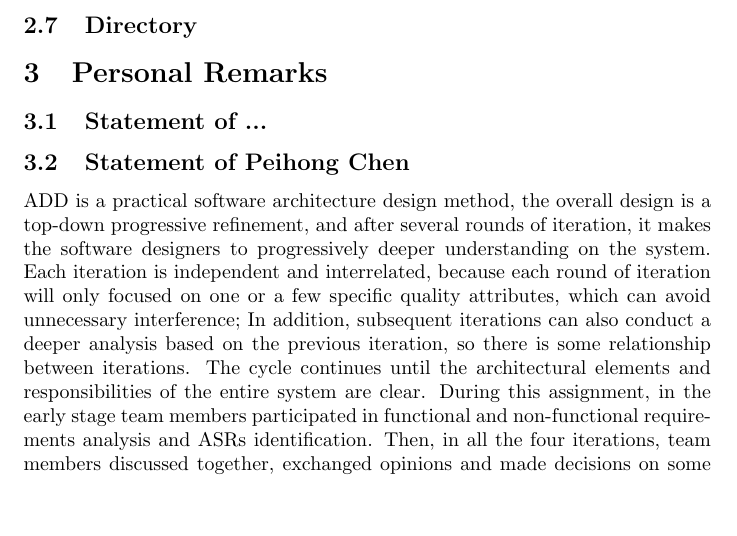
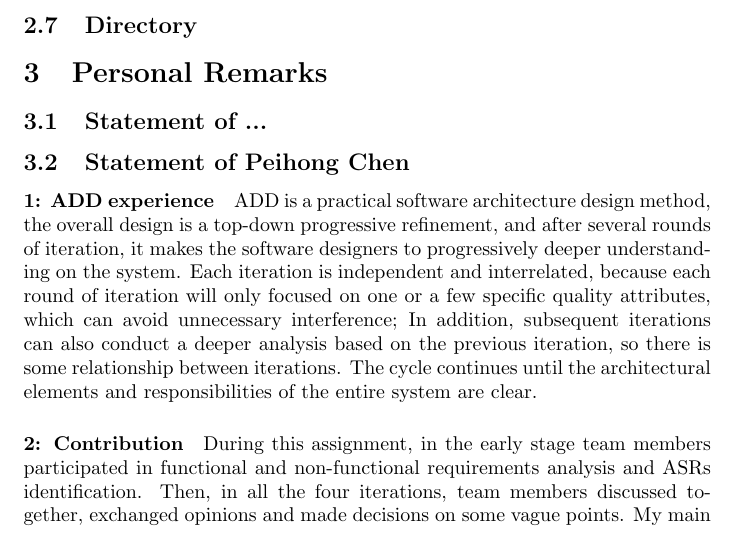
Before and after one commit to Nosolution/Arch_Design, a LaTeX document (report.tex): part of page 16 of 17, cut so that both start at the same text, the shorter picture padded with empty space. Compiled offline with pdfLaTeX.

Commit message:
modify my statement

```diff
--- a/report.tex
+++ b/report.tex
@@ -551,7 +551,9 @@
 	\section{Personal Remarks}
 	\subsection{Statement of ...}
 	\subsection{Statement of Peihong Chen}
+	\paragraph{1: ADD experience}
 	ADD is a practical software architecture design method, the overall design is a top-down progressive refinement, and after several rounds of iteration, it makes the software designers to progressively deeper understanding on the system. Each iteration is independent and interrelated, because each round of iteration will only focused on one or a few specific quality attributes, which can avoid unnecessary interference; In addition, subsequent iterations can also conduct a deeper analysis based on the previous iteration, so there is some relationship between iterations. The cycle continues until the architectural elements and responsibilities of the entire system are clear.
+	\paragraph{2: Contribution}
 	During this assignment, in the early stage team members participated in functional and non-functional requirements analysis and ASRs identification. Then, in all the four iterations, team members discussed together, exchanged opinions and made decisions on some vague points. My main contributions are scalability, interoperability and data consistency of stimulation corresponding sequence, the second iteration of service recovery (including quick restart, transparent to PC, and data recovery) and resources in the third iteration consistency (including detecting data conflicts, restore data inconsistency, and prevention of data). In addition, in the documentation process, my main contribution is  writing the deployment view and working with other team members to complete the cross-view.
 	\subsection{Statement of Fangming Lu}
 	\paragraph{1: ADD experience}
```
